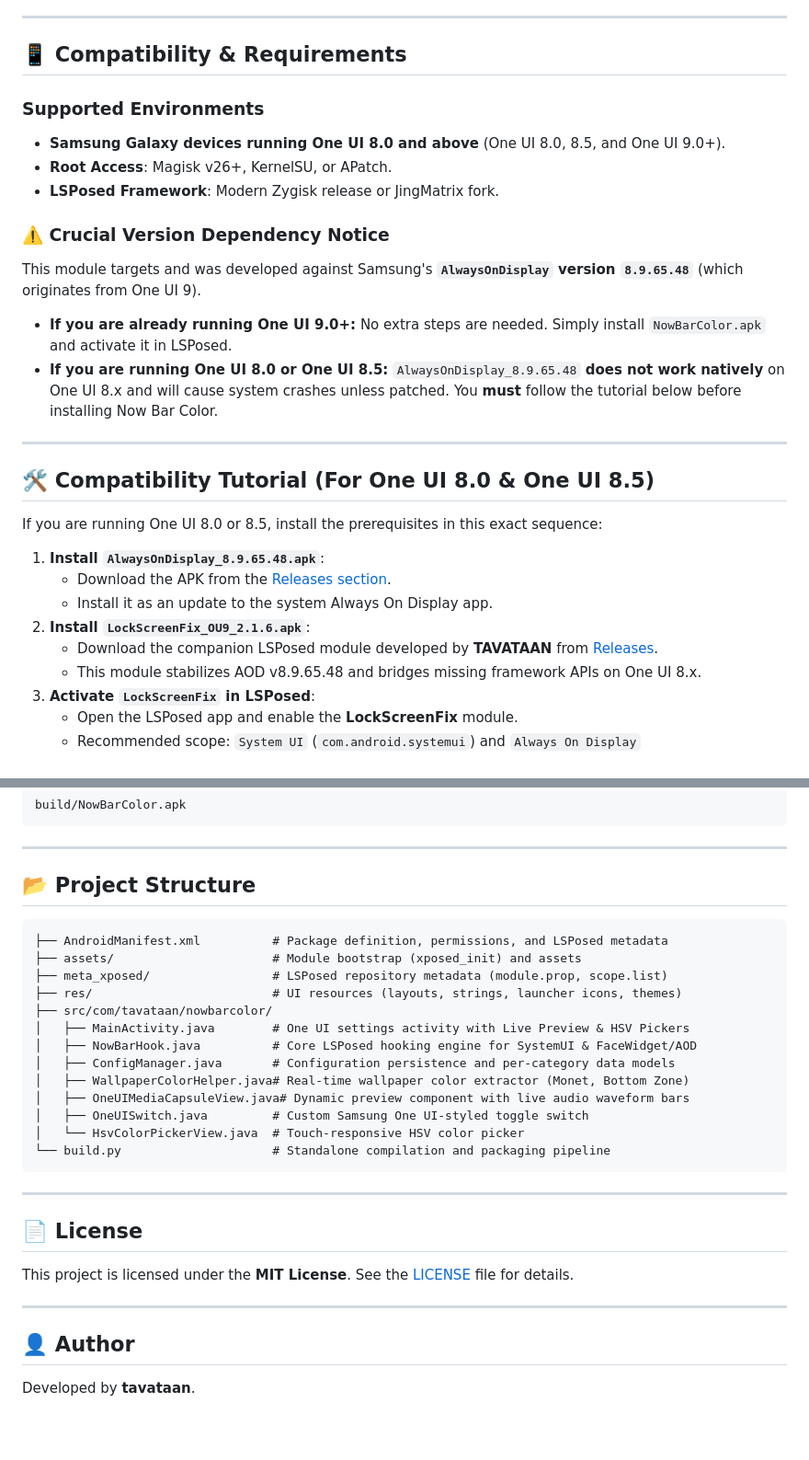
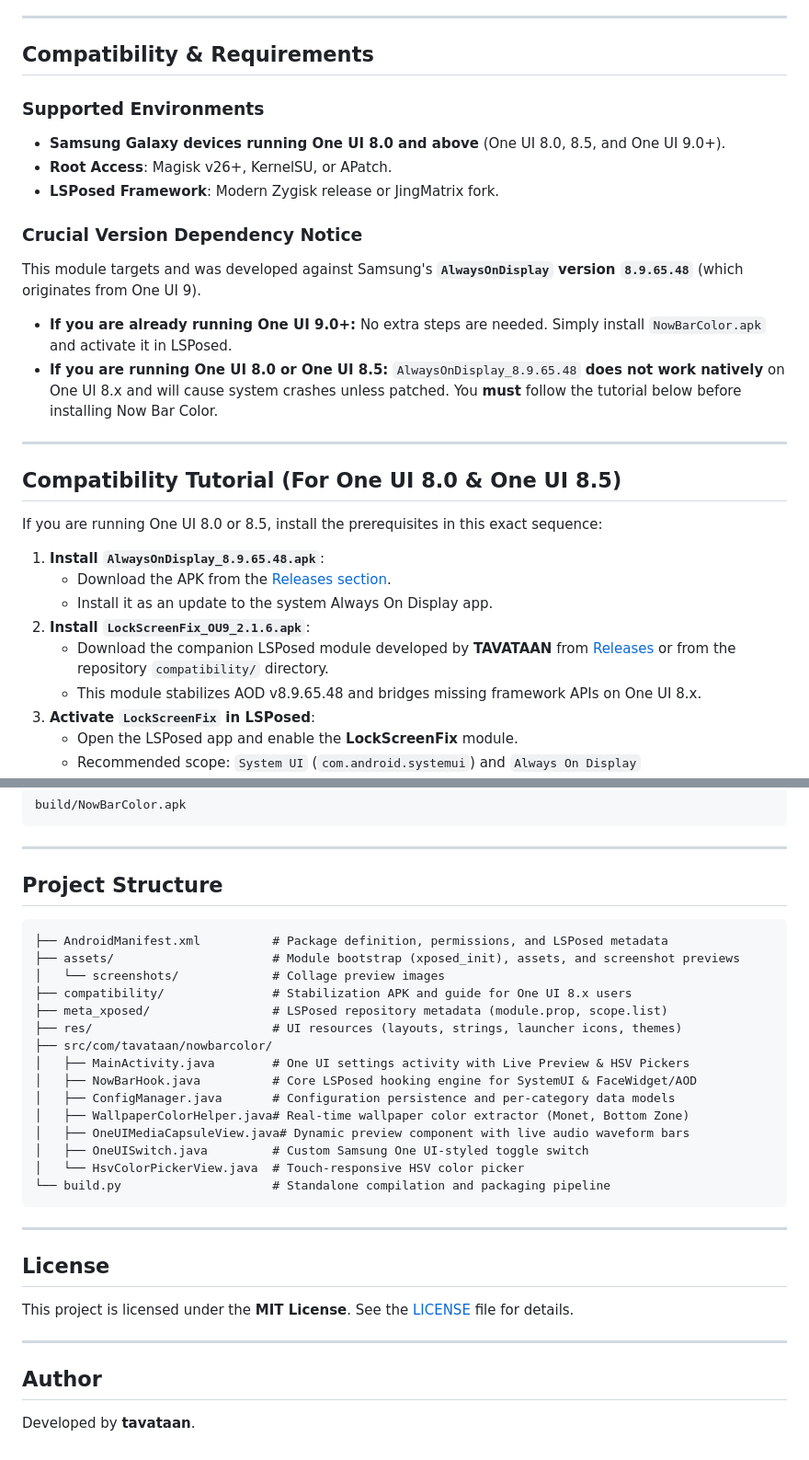
Before and after one commit to TAVATAAN/OneUI-Now-Bar-Color, a Markdown page: README.md, 2 parts joined by grey strips. Shown at 92% size. GitHub-like rendering; blank space fills up the shorter version.

````diff
--- a/README.md
+++ b/README.md
@@ -47,21 +59,21 @@ It features a companion configuration app built with a native One UI interface,
 
 ---
 
-## 📱 Compatibility & Requirements
+## Compatibility & Requirements
 
 ### Supported Environments
 - **Samsung Galaxy devices running One UI 8.0 and above** (One UI 8.0, 8.5, and One UI 9.0+).
 - **Root Access**: Magisk v26+, KernelSU, or APatch.
 - **LSPosed Framework**: Modern Zygisk release or JingMatrix fork.
 
-### ⚠️ Crucial Version Dependency Notice
+### Crucial Version Dependency Notice
 This module targets and was developed against Samsung's **`AlwaysOnDisplay` version `8.9.65.48`** (which originates from One UI 9).
 - **If you are already running One UI 9.0+:** No extra steps are needed. Simply install `NowBarColor.apk` and activate it in LSPosed.
 - **If you are running One UI 8.0 or One UI 8.5:** `AlwaysOnDisplay_8.9.65.48` **does not work natively** on One UI 8.x and will cause system crashes unless patched. You **must** follow the tutorial below before installing Now Bar Color.
 
 ---
 
-## 🛠️ Compatibility Tutorial (For One UI 8.0 & One UI 8.5)
+## Compatibility Tutorial (For One UI 8.0 & One UI 8.5)
 
 If you are running One UI 8.0 or 8.5, install the prerequisites in this exact sequence:
 
@@ -69,7 +81,7 @@ If you are running One UI 8.0 or 8.5, install the prerequisites in this exact se
    - Download the APK from the [Releases section](https://github.com/TAVATAAN/OneUI-Now-Bar-Color/releases/tag/v1.0.0).
    - Install it as an update to the system Always On Display app.
 2. **Install `LockScreenFix_OU9_2.1.6.apk`**:
-   - Download the companion LSPosed module developed by **TAVATAAN** from [Releases](https://github.com/TAVATAAN/OneUI-Now-Bar-Color/releases/tag/v1.0.0).
+   - Download the companion LSPosed module developed by **TAVATAAN** from [Releases](https://github.com/TAVATAAN/OneUI-Now-Bar-Color/releases/tag/v1.0.0) or from the repository `compatibility/` directory.
    - This module stabilizes AOD v8.9.65.48 and bridges missing framework APIs on One UI 8.x.
 3. **Activate `LockScreenFix` in LSPosed**:
    - Open the LSPosed app and enable the **LockScreenFix** module.
@@ -117,11 +129,13 @@ build/NowBarColor.apk
 
 ---
 
-## 📂 Project Structure
+## Project Structure
 
 ```
 ├── AndroidManifest.xml          # Package definition, permissions, and LSPosed metadata
-├── assets/                      # Module bootstrap (xposed_init) and assets
+├── assets/                      # Module bootstrap (xposed_init), assets, and screenshot previews
+│   └── screenshots/             # Collage preview images
+├── compatibility/               # Stabilization APK and guide for One UI 8.x users
 ├── meta_xposed/                 # LSPosed repository metadata (module.prop, scope.list)
 ├── res/                         # UI resources (layouts, strings, launcher icons, themes)
 ├── src/com/tavataan/nowbarcolor/
@@ -137,12 +151,12 @@ build/NowBarColor.apk
 
 ---
 
-## 📄 License
+## License
 
 This project is licensed under the **MIT License**. See the [LICENSE](LICENSE) file for details.
 
 ---
 
-## 👤 Author
+## Author
 
 Developed by **tavataan**.
````
Also changed, not shown: other parts of README.md (+30 -18 lines), assets/screenshots/preview_1.jpg (added), assets/screenshots/preview_2.jpg (added), assets/screenshots/preview_3.jpg (added).
